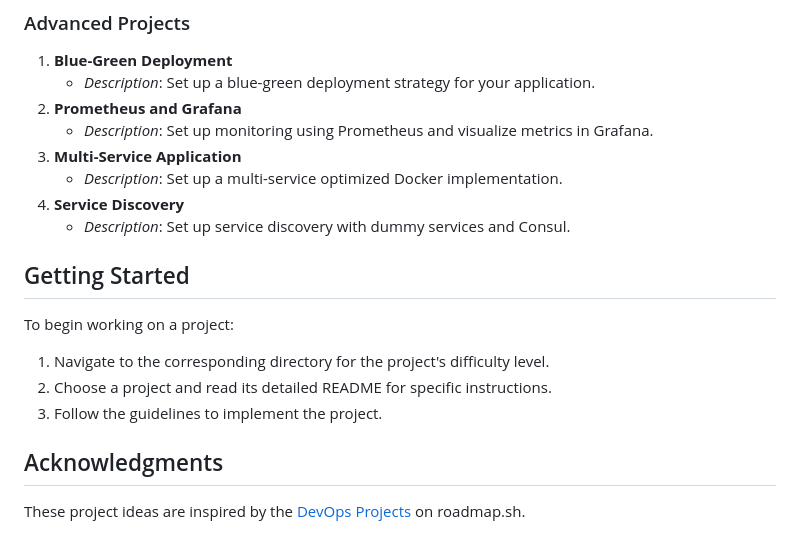
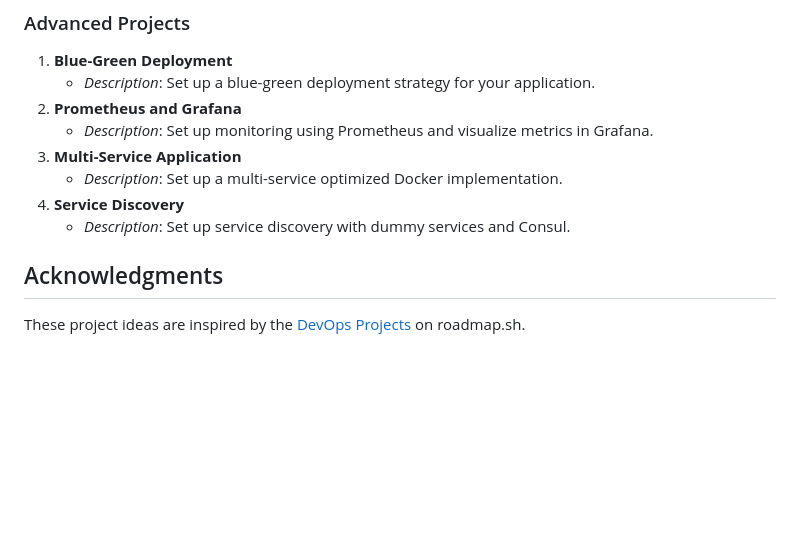
Before and after one commit to tejsinghani-mohit/devops-projects, a Markdown page: README.md, the part around the change. Drawn GitHub-style; blank space fills up the shorter version.

```diff
--- a/README.md
+++ b/README.md
@@ -67,13 +67,6 @@ Each project is organized into directories based on their difficulty level:
 4. **Service Discovery**
    - *Description*: Set up service discovery with dummy services and Consul.
 
-## Getting Started
-
-To begin working on a project:
-
-1. Navigate to the corresponding directory for the project's difficulty level.
-2. Choose a project and read its detailed README for specific instructions.
-3. Follow the guidelines to implement the project.
 
 ## Acknowledgments
 
```
